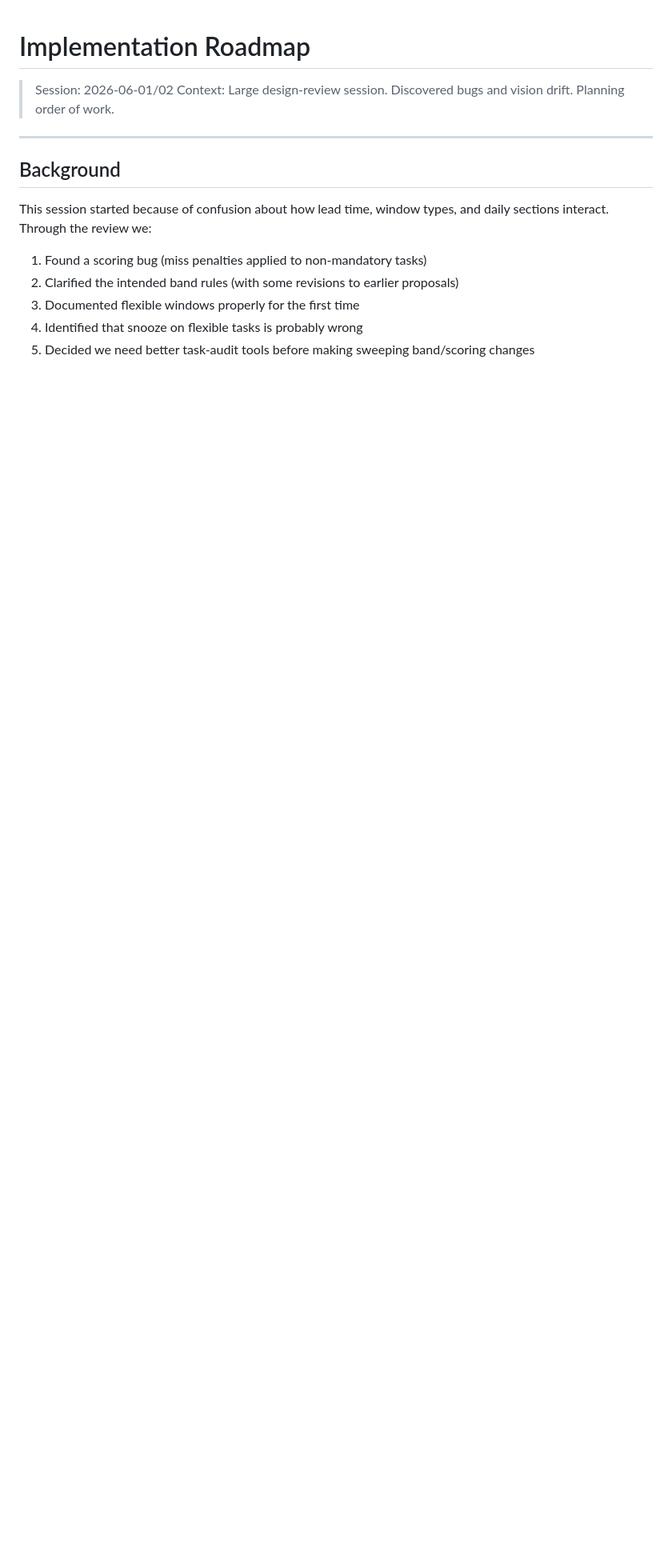
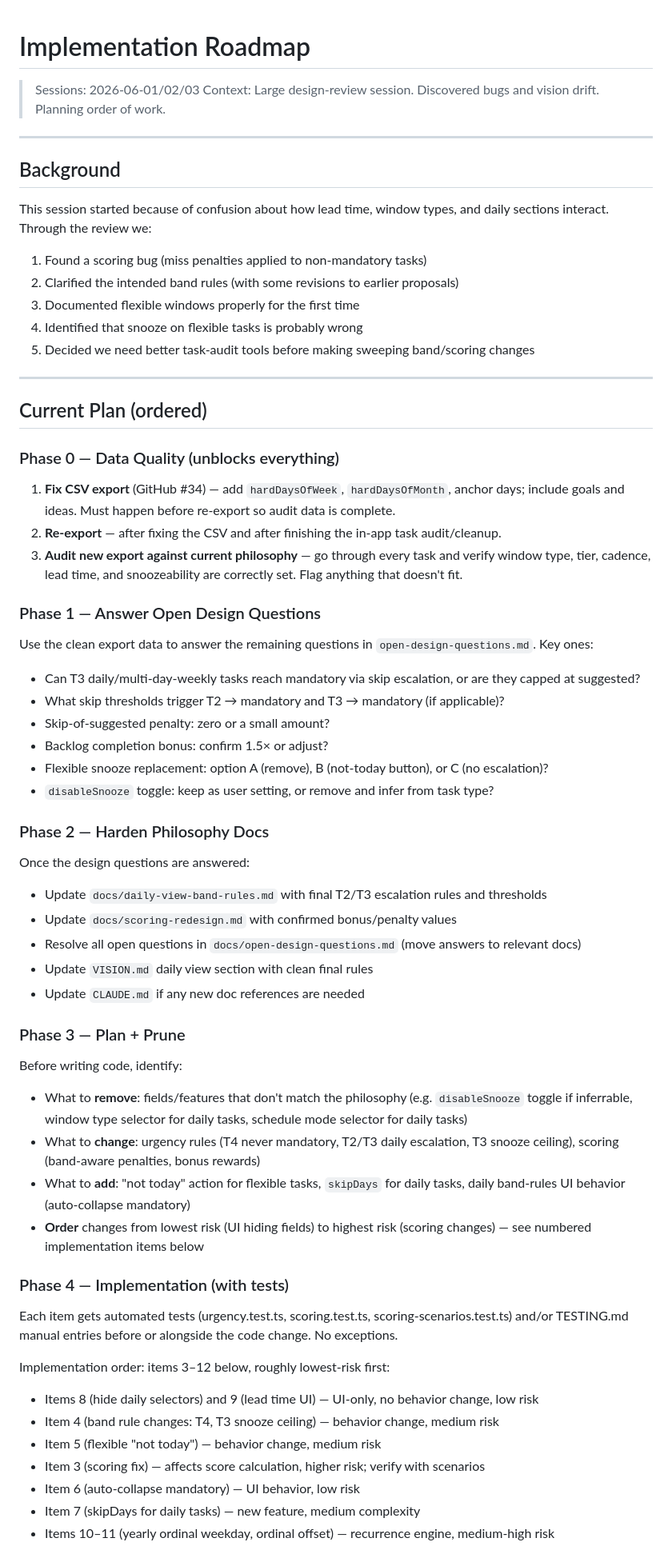
Before and after one commit to bdemann/the-bureau, a Markdown page: docs/implementation-roadmap.md, the part around one of its changes. Shown at 80% size. Rendered like a GitHub page; blank space fills up the shorter version.

Commit message:
docs: flesh out full implementation plan with phases
Adds phased plan: Phase 0 (data quality + re-export), Phase 1 (answer
open design questions), Phase 2 (harden philosophy docs), Phase 3
(plan + identify pruning), Phase 4 (implementation with tests, lowest
risk first), Phase 5 (website update). Captures the full sequence from
current state to shipped code.

Co-Authored-By: Claude Sonnet 4.6 <noreply@anthropic.com>

```diff
--- a/docs/implementation-roadmap.md
+++ b/docs/implementation-roadmap.md
@@ -1,6 +1,6 @@
 # Implementation Roadmap
 
-> Session: 2026-06-01/02
+> Sessions: 2026-06-01/02/03
 > Context: Large design-review session. Discovered bugs and vision drift. Planning order of work.
 
 ---
@@ -14,3 +14,55 @@ This session started because of confusion about how lead time, window types, and
 3. Documented flexible windows properly for the first time
 4. Identified that snooze on flexible tasks is probably wrong
 5. Decided we need better task-audit tools before making sweeping band/scoring changes
+
+---
+
+## Current Plan (ordered)
+
+### Phase 0 — Data Quality (unblocks everything)
+
+1. **Fix CSV export** (GitHub #34) — add `hardDaysOfWeek`, `hardDaysOfMonth`, anchor days; include goals and ideas. Must happen before re-export so audit data is complete.
+2. **Re-export** — after fixing the CSV and after finishing the in-app task audit/cleanup.
+3. **Audit new export against current philosophy** — go through every task and verify window type, tier, cadence, lead time, and snoozeability are correctly set. Flag anything that doesn't fit.
+
+### Phase 1 — Answer Open Design Questions
+
+Use the clean export data to answer the remaining questions in `open-design-questions.md`. Key ones:
+
+- Can T3 daily/multi-day-weekly tasks reach mandatory via skip escalation, or are they capped at suggested?
+- What skip thresholds trigger T2 → mandatory and T3 → mandatory (if applicable)?
+- Skip-of-suggested penalty: zero or a small amount?
+- Backlog completion bonus: confirm 1.5× or adjust?
+- Flexible snooze replacement: option A (remove), B (not-today button), or C (no escalation)?
+- `disableSnooze` toggle: keep as user setting, or remove and infer from task type?
+
+### Phase 2 — Harden Philosophy Docs
+
+Once the design questions are answered:
+- Update `docs/daily-view-band-rules.md` with final T2/T3 escalation rules and thresholds
+- Update `docs/scoring-redesign.md` with confirmed bonus/penalty values
+- Resolve all open questions in `docs/open-design-questions.md` (move answers to relevant docs)
+- Update `VISION.md` daily view section with clean final rules
+- Update `CLAUDE.md` if any new doc references are needed
+
+### Phase 3 — Plan + Prune
+
+Before writing code, identify:
+- What to **remove**: fields/features that don't match the philosophy (e.g. `disableSnooze` toggle if inferrable, window type selector for daily tasks, schedule mode selector for daily tasks)
+- What to **change**: urgency rules (T4 never mandatory, T2/T3 daily escalation, T3 snooze ceiling), scoring (band-aware penalties, bonus rewards)
+- What to **add**: "not today" action for flexible tasks, `skipDays` for daily tasks, daily band-rules UI behavior (auto-collapse mandatory)
+- **Order** changes from lowest risk (UI hiding fields) to highest risk (scoring changes) — see numbered implementation items below
+
+### Phase 4 — Implementation (with tests)
+
+Each item gets automated tests (urgency.test.ts, scoring.test.ts, scoring-scenarios.test.ts) and/or TESTING.md manual entries before or alongside the code change. No exceptions.
+
+Implementation order: items 3–12 below, roughly lowest-risk first:
+- Items 8 (hide daily selectors) and 9 (lead time UI) — UI-only, no behavior change, low risk
+- Item 4 (band rule changes: T4, T3 snooze ceiling) — behavior change, medium risk
+- Item 5 (flexible "not today") — behavior change, medium risk
+- Item 3 (scoring fix) — affects score calculation, higher risk; verify with scenarios
+- Item 6 (auto-collapse mandatory) — UI behavior, low risk
+- Item 7 (skipDays for daily tasks) — new feature, medium complexity
+- Items 10–11 (yearly ordinal weekday, ordinal offset) — recurrence engine, medium-high risk
+
```
Also changed, not shown: other parts of docs/implementation-roadmap.md (+5 -0 lines).
